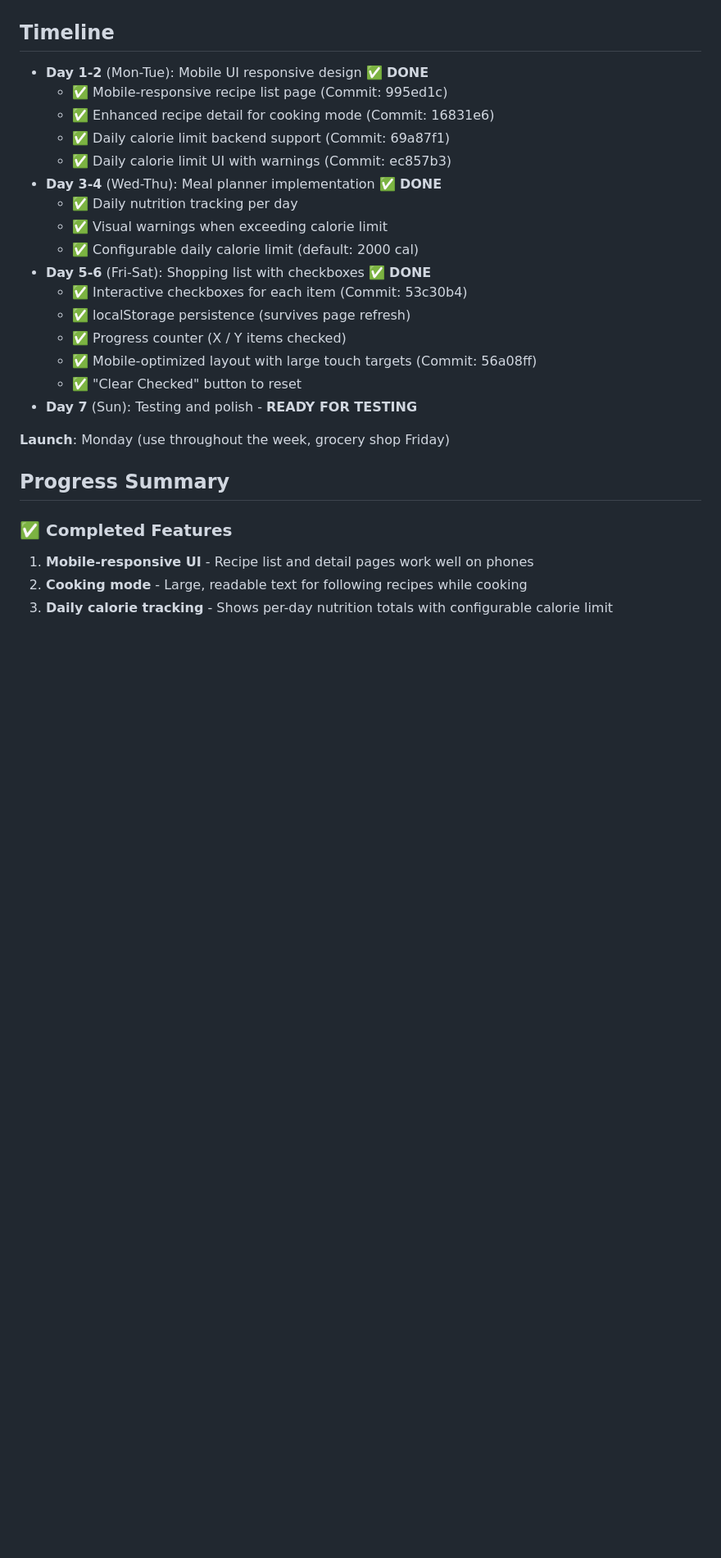
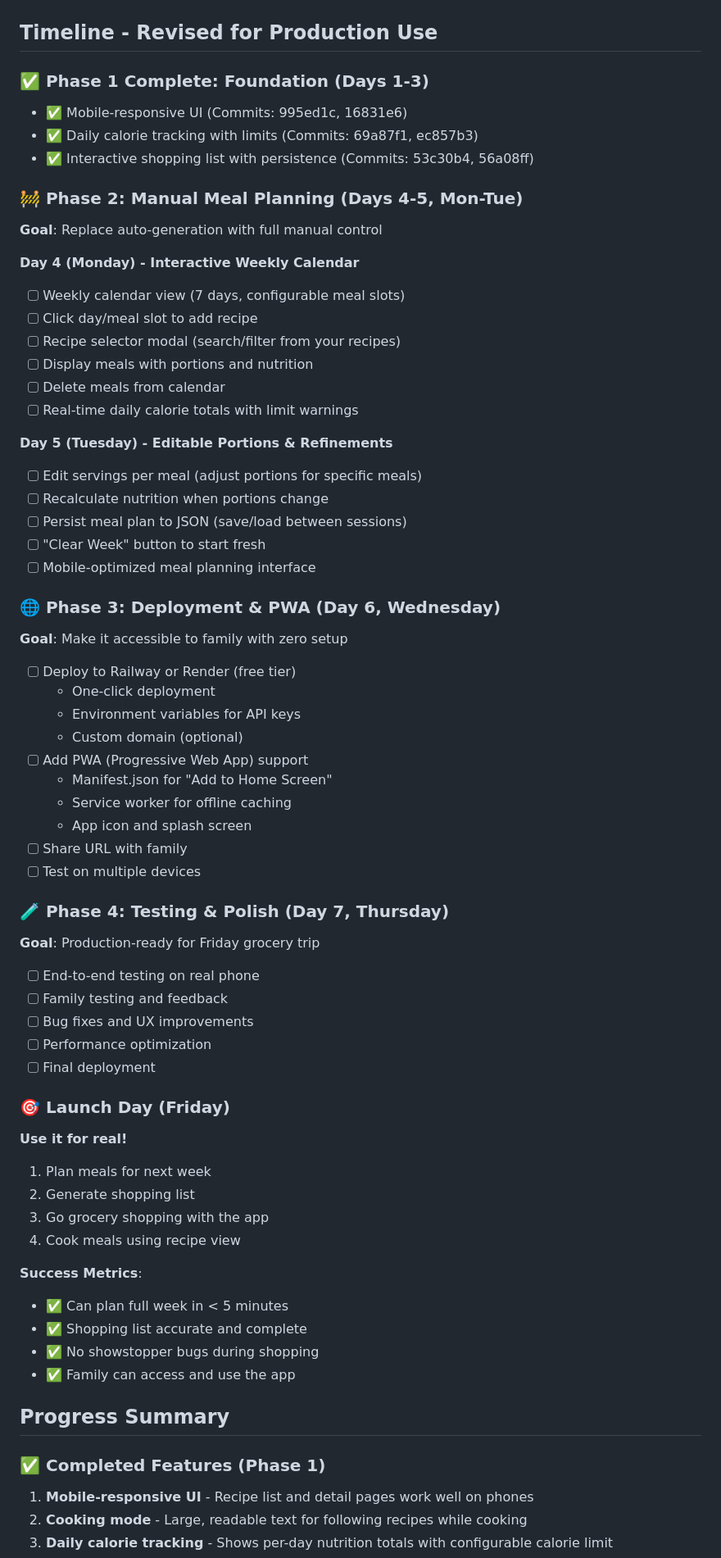
Before and after one commit to tarbadev/meal-planner, a Markdown page: MVP_PLAN.md, the part around one of its changes. Shown at 82% size. GitHub-like rendering; blank space fills up the shorter version.

Commit message:
Update MVP plan with 4-day manual meal planning roadmap

```diff
--- a/MVP_PLAN.md
+++ b/MVP_PLAN.md
@@ -217,30 +217,70 @@ By next Friday, you should be able to:
 4. ✅ **Use the shopping list** in the grocery store (check off items)
 5. ✅ **View recipes while cooking** (large text, clear instructions)
 
-## Timeline
+## Timeline - Revised for Production Use
 
-- **Day 1-2** (Mon-Tue): Mobile UI responsive design ✅ **DONE**
-  - ✅ Mobile-responsive recipe list page (Commit: 995ed1c)
-  - ✅ Enhanced recipe detail for cooking mode (Commit: 16831e6)
-  - ✅ Daily calorie limit backend support (Commit: 69a87f1)
-  - ✅ Daily calorie limit UI with warnings (Commit: ec857b3)
-- **Day 3-4** (Wed-Thu): Meal planner implementation ✅ **DONE**
-  - ✅ Daily nutrition tracking per day
-  - ✅ Visual warnings when exceeding calorie limit
-  - ✅ Configurable daily calorie limit (default: 2000 cal)
-- **Day 5-6** (Fri-Sat): Shopping list with checkboxes ✅ **DONE**
-  - ✅ Interactive checkboxes for each item (Commit: 53c30b4)
-  - ✅ localStorage persistence (survives page refresh)
-  - ✅ Progress counter (X / Y items checked)
-  - ✅ Mobile-optimized layout with large touch targets (Commit: 56a08ff)
-  - ✅ "Clear Checked" button to reset
-- **Day 7** (Sun): Testing and polish - **READY FOR TESTING**
+### ✅ Phase 1 Complete: Foundation (Days 1-3)
+- ✅ Mobile-responsive UI (Commits: 995ed1c, 16831e6)
+- ✅ Daily calorie tracking with limits (Commits: 69a87f1, ec857b3)
+- ✅ Interactive shopping list with persistence (Commits: 53c30b4, 56a08ff)
 
-**Launch**: Monday (use throughout the week, grocery shop Friday)
+### 🚧 Phase 2: Manual Meal Planning (Days 4-5, Mon-Tue)
+**Goal**: Replace auto-generation with full manual control
+
+**Day 4 (Monday) - Interactive Weekly Calendar**
+- [ ] Weekly calendar view (7 days, configurable meal slots)
+- [ ] Click day/meal slot to add recipe
+- [ ] Recipe selector modal (search/filter from your recipes)
+- [ ] Display meals with portions and nutrition
+- [ ] Delete meals from calendar
+- [ ] Real-time daily calorie totals with limit warnings
+
+**Day 5 (Tuesday) - Editable Portions & Refinements**
+- [ ] Edit servings per meal (adjust portions for specific meals)
+- [ ] Recalculate nutrition when portions change
+- [ ] Persist meal plan to JSON (save/load between sessions)
+- [ ] "Clear Week" button to start fresh
+- [ ] Mobile-optimized meal planning interface
+
+### 🌐 Phase 3: Deployment & PWA (Day 6, Wednesday)
+**Goal**: Make it accessible to family with zero setup
+
+- [ ] Deploy to Railway or Render (free tier)
+  - One-click deployment
+  - Environment variables for API keys
+  - Custom domain (optional)
+- [ ] Add PWA (Progressive Web App) support
+  - Manifest.json for "Add to Home Screen"
+  - Service worker for offline caching
+  - App icon and splash screen
+- [ ] Share URL with family
+- [ ] Test on multiple devices
+
+### 🧪 Phase 4: Testing & Polish (Day 7, Thursday)
+**Goal**: Production-ready for Friday grocery trip
+
+- [ ] End-to-end testing on real phone
+- [ ] Family testing and feedback
+- [ ] Bug fixes and UX improvements
+- [ ] Performance optimization
+- [ ] Final deployment
+
+### 🎯 Launch Day (Friday)
+**Use it for real!**
+1. Plan meals for next week
+2. Generate shopping list
+3. Go grocery shopping with the app
+4. Cook meals using recipe view
+
+**Success Metrics**:
+- ✅ Can plan full week in < 5 minutes
+- ✅ Shopping list accurate and complete
+- ✅ No showstopper bugs during shopping
+- ✅ Family can access and use the app
 
 ## Progress Summary
 
-### ✅ Completed Features
+### ✅ Completed Features (Phase 1)
 1. **Mobile-responsive UI** - Recipe list and detail pages work well on phones
 2. **Cooking mode** - Large, readable text for following recipes while cooking
 3. **Daily calorie tracking** - Shows per-day nutrition totals with configurable calorie limit
```
Also changed, not shown: other parts of MVP_PLAN.md (+67 -13 lines).
